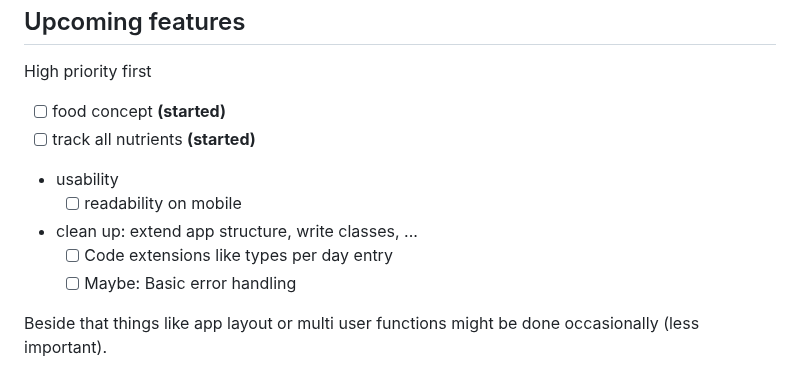
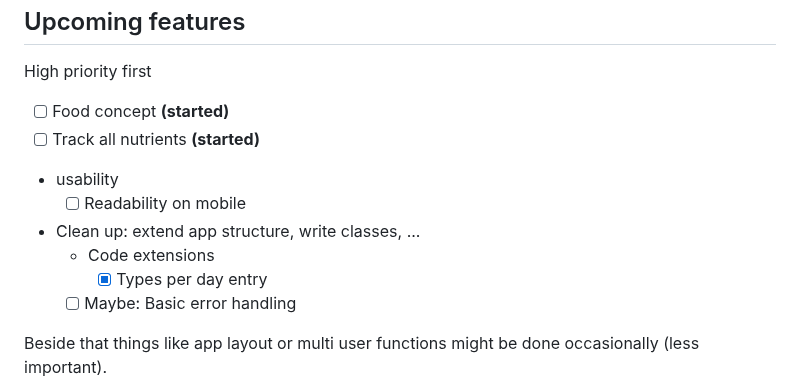
Before and after one commit to walter-a-jablonowski/simple-nutrition-counter, a Markdown page: README.md, the part around the change. GitHub-like rendering.

Commit message:
Readme closed task

```diff
--- a/README.md
+++ b/README.md
@@ -99,12 +99,13 @@ Upcoming features
 
 High priority first
 
-- [ ] food concept **(started)**
-- [ ] track all nutrients **(started)**
+- [ ] Food concept **(started)**
+- [ ] Track all nutrients **(started)**
 - usability
-  - [ ] readability on mobile
-- clean up: extend app structure, write classes, ...
-  - [ ] Code extensions like types per day entry
+  - [ ] Readability on mobile
+- Clean up: extend app structure, write classes, ...
+  - Code extensions
+    - [x] Types per day entry
   - [ ] Maybe: Basic error handling
 
 Beside that things like app layout or multi user functions might be done occasionally (less important).
```
